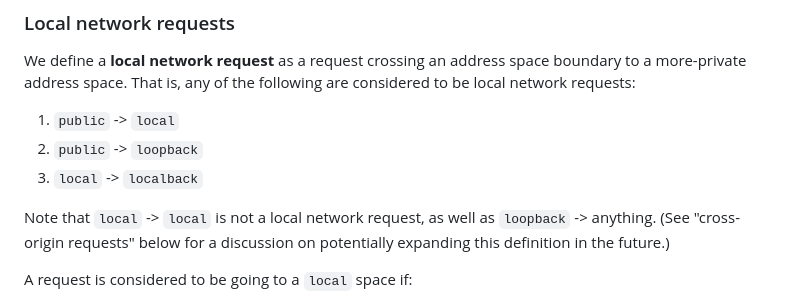
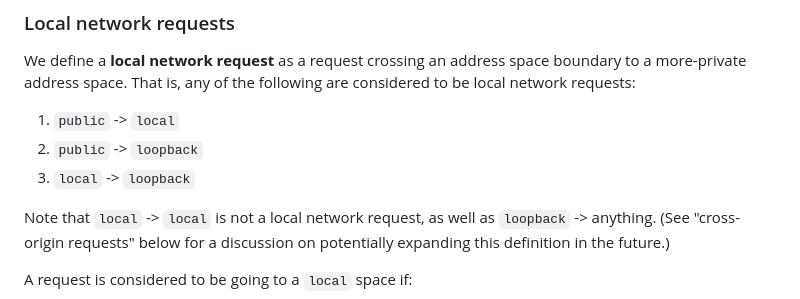
Before and after one commit to ausboymax/local-network-accessausboymax597aus, a Markdown page: README.md, the part around the change. Rendered like a GitHub page.

Commit message:
Fix a tiny typo
`localback` ought to read `loopback`.

```diff
--- a/README.md
+++ b/README.md
@@ -70,7 +70,7 @@ We define a **local network request** as a request crossing an address space bou
 
 1. `public` -> `local`
 2. `public` -> `loopback`
-3. `local` -> `localback`
+3. `local` -> `loopback`
 
 Note that `local` -> `local` is not a local network request, as well as `loopback` -> anything. (See "cross-origin requests" below for a discussion on potentially expanding this definition in the future.)
 
```
